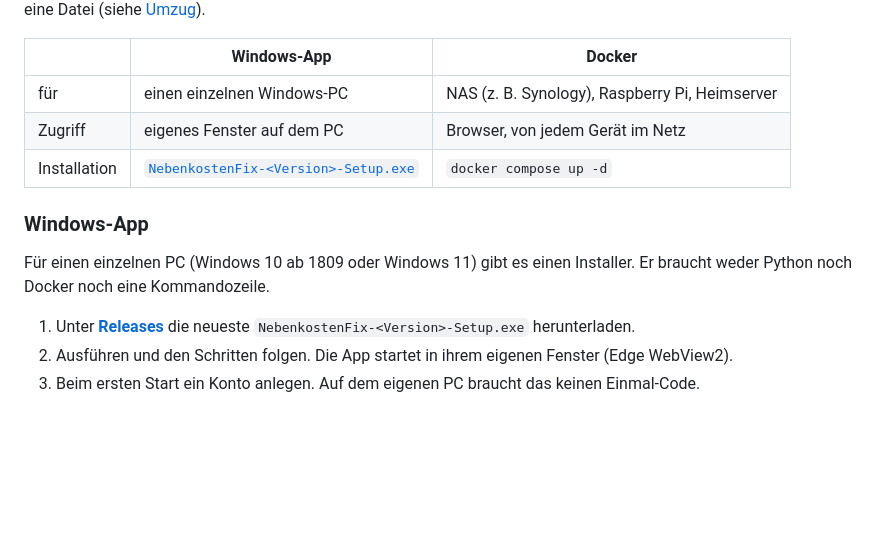
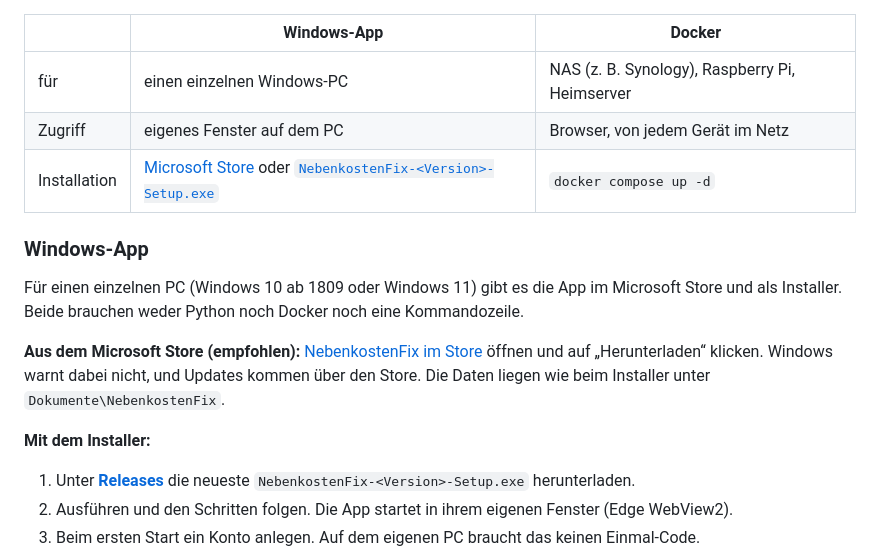
Before and after one commit to Nerbry72/NebenkostenFix, a Markdown page: README.md, the part around one of its changes. Drawn GitHub-style; blank space fills up the shorter version.

```diff
--- a/README.md
+++ b/README.md
@@ -85,12 +90,18 @@ Richtungen ist eine Datei (siehe [Umzug](#umzug-auf-einen-anderen-rechner)).
 | --- | --- | --- |
 | für | einen einzelnen Windows-PC | NAS (z. B. Synology), Raspberry Pi, Heimserver |
 | Zugriff | eigenes Fenster auf dem PC | Browser, von jedem Gerät im Netz |
-| Installation | [`NebenkostenFix-<Version>-Setup.exe`](https://github.com/Nerbry72/NebenkostenFix/releases/latest) | `docker compose up -d` |
+| Installation | [Microsoft Store](https://apps.microsoft.com/detail/9pjqssqgbnz8) oder [`NebenkostenFix-<Version>-Setup.exe`](https://github.com/Nerbry72/NebenkostenFix/releases/latest) | `docker compose up -d` |
 
 ### Windows-App
 
-Für einen einzelnen PC (Windows 10 ab 1809 oder Windows 11) gibt es einen Installer. Er
-braucht weder Python noch Docker noch eine Kommandozeile.
+Für einen einzelnen PC (Windows 10 ab 1809 oder Windows 11) gibt es die App im Microsoft Store
+und als Installer. Beide brauchen weder Python noch Docker noch eine Kommandozeile.
+
+**Aus dem Microsoft Store (empfohlen):** [NebenkostenFix im Store](https://apps.microsoft.com/detail/9pjqssqgbnz8)
+öffnen und auf „Herunterladen“ klicken. Windows warnt dabei nicht, und Updates kommen über den
+Store. Die Daten liegen wie beim Installer unter `Dokumente\NebenkostenFix`.
+
+**Mit dem Installer:**
 
 1. Unter [**Releases**](https://github.com/Nerbry72/NebenkostenFix/releases/latest) die neueste `NebenkostenFix-<Version>-Setup.exe` herunterladen.
 2. Ausführen und den Schritten folgen. Die App startet in ihrem eigenen Fenster (Edge WebView2).
```
Also changed, not shown: other parts of README.md (+7 -1 lines).
